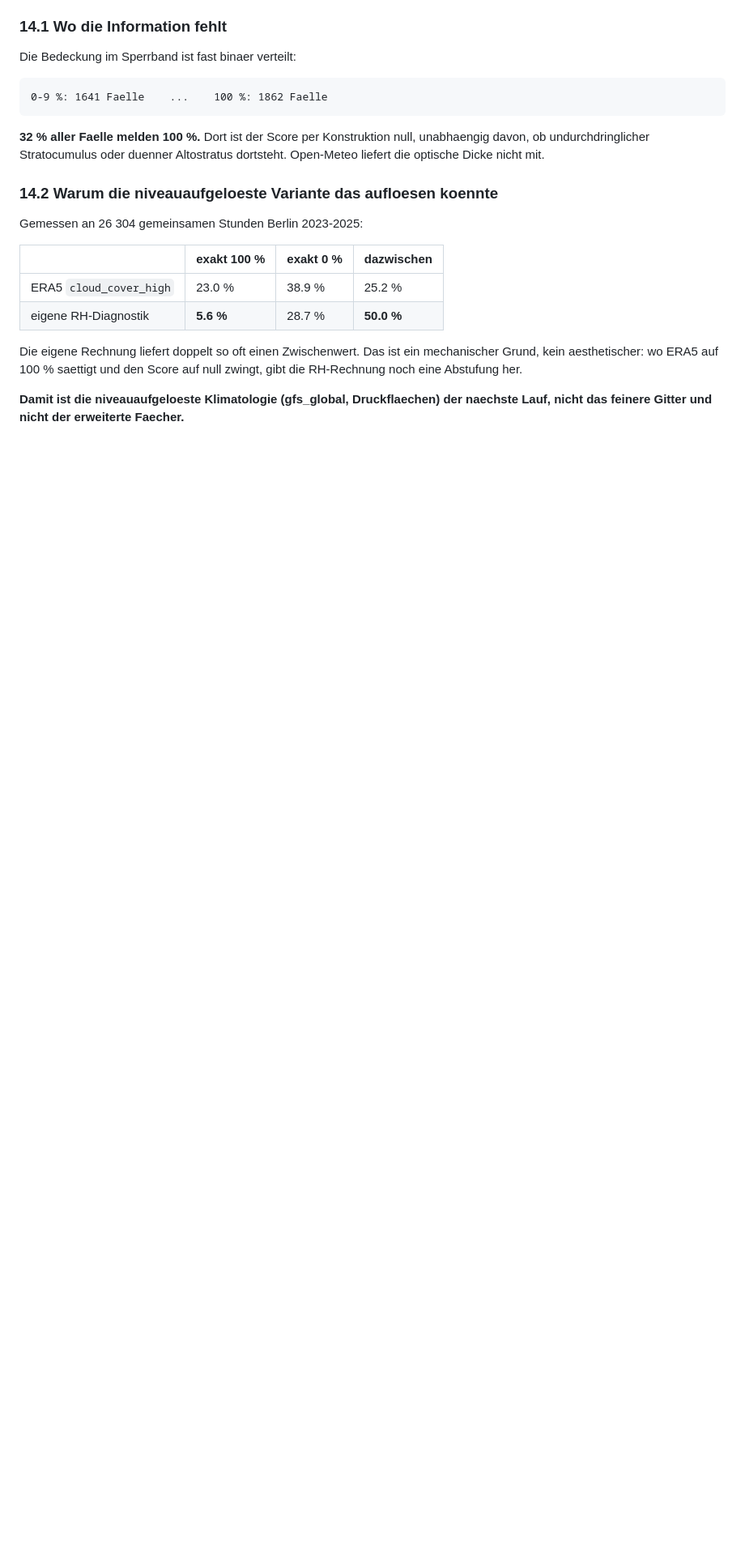
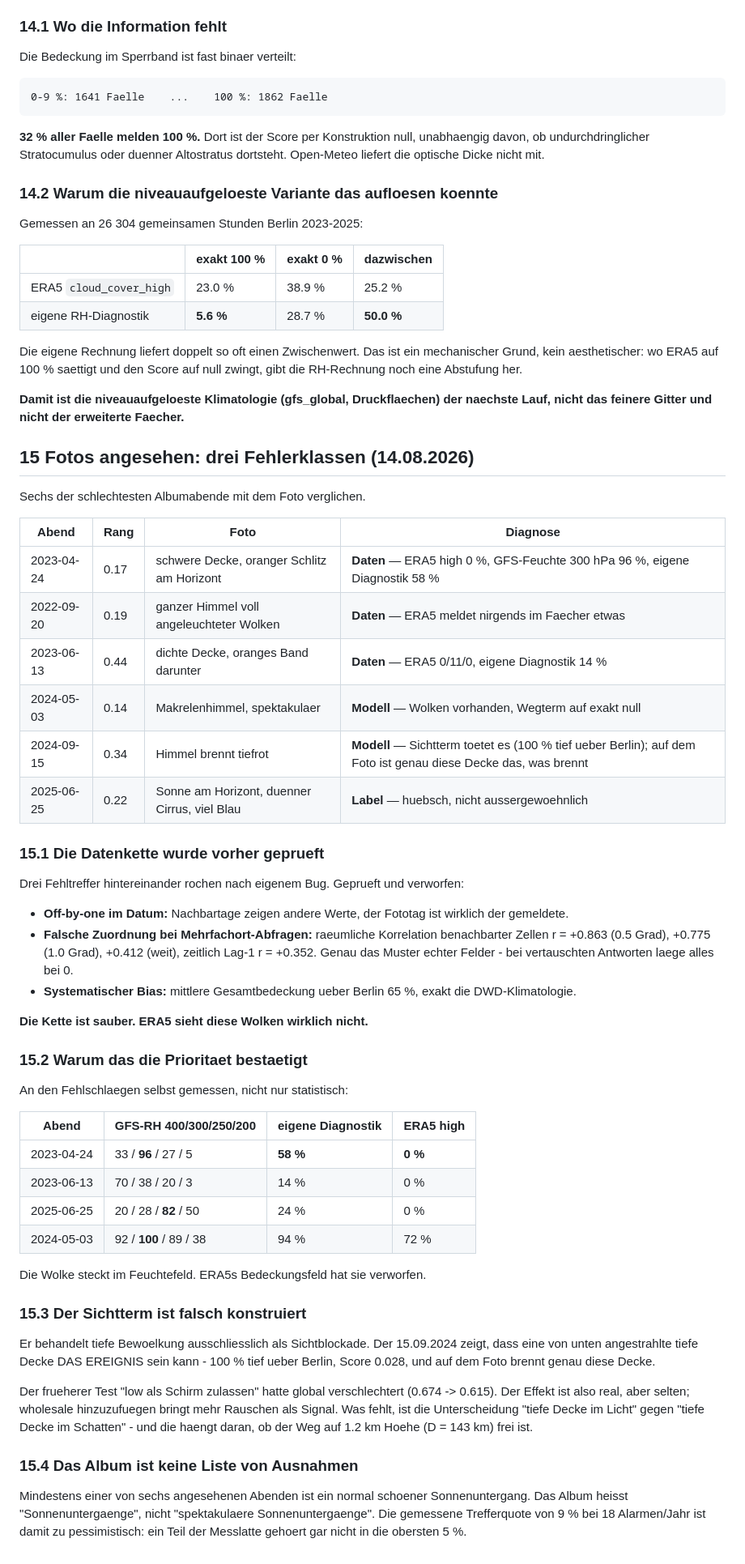
Before and after one commit to Xindaan/streulicht, a Markdown page: docs/befunde-e1.md, the part around the change. Shown at 81% size. Rendered like a GitHub page; blank space fills up the shorter version.

Commit message:
Fotos angesehen: drei Fehlerklassen statt zwei
Sechs der schlechtesten Albumabende mit dem Foto verglichen. Drei
Datenfehler (ERA5 meldet fast klar, Foto zeigt vollen Himmel), zwei
Modellfehler (Wegterm bzw. Sichtterm toetet ein reales Ereignis), einer
Label (huebsch, nicht aussergewoehnlich).

Datenkette vorher geprueft und freigesprochen: kein Off-by-one, raeumliche
Korrelation der Nachbarzellen r = +0.863, Gesamtbedeckung 65 % wie DWD.

Prioritaet an den Fehlschlaegen selbst bestaetigt: am 2023-04-24 meldet ERA5
0 % hohe Bewoelkung, waehrend die Feuchte auf 300 hPa bei 96 % steht und die
eigene Diagnostik 58 % ergibt. Die Wolke steckt im Feuchtefeld.

Neuer Befund: der Sichtterm ist falsch konstruiert. Eine von unten
angestrahlte tiefe Decke kann das Ereignis sein (15.09.2024), er behandelt
sie ausschliesslich als Blockade.

Co-Authored-By: Claude Fable 5 <noreply@anthropic.com>

```diff
--- a/docs/befunde-e1.md
+++ b/docs/befunde-e1.md
@@ -672,3 +672,66 @@ Score auf null zwingt, gibt die RH-Rechnung noch eine Abstufung her.
 
 **Damit ist die niveauaufgeloeste Klimatologie (gfs_global, Druckflaechen)
 der naechste Lauf, nicht das feinere Gitter und nicht der erweiterte Faecher.**
+
+## 15 Fotos angesehen: drei Fehlerklassen (14.08.2026)
+
+Sechs der schlechtesten Albumabende mit dem Foto verglichen.
+
+| Abend | Rang | Foto | Diagnose |
+|---|---|---|---|
+| 2023-04-24 | 0.17 | schwere Decke, oranger Schlitz am Horizont | **Daten** — ERA5 high 0 %, GFS-Feuchte 300 hPa 96 %, eigene Diagnostik 58 % |
+| 2022-09-20 | 0.19 | ganzer Himmel voll angeleuchteter Wolken | **Daten** — ERA5 meldet nirgends im Faecher etwas |
+| 2023-06-13 | 0.44 | dichte Decke, oranges Band darunter | **Daten** — ERA5 0/11/0, eigene Diagnostik 14 % |
+| 2024-05-03 | 0.14 | Makrelenhimmel, spektakulaer | **Modell** — Wolken vorhanden, Wegterm auf exakt null |
+| 2024-09-15 | 0.34 | Himmel brennt tiefrot | **Modell** — Sichtterm toetet es (100 % tief ueber Berlin); auf dem Foto ist genau diese Decke das, was brennt |
+| 2025-06-25 | 0.22 | Sonne am Horizont, duenner Cirrus, viel Blau | **Label** — huebsch, nicht aussergewoehnlich |
+
+### 15.1 Die Datenkette wurde vorher geprueft
+
+Drei Fehltreffer hintereinander rochen nach eigenem Bug.  Geprueft und
+verworfen:
+
+- **Off-by-one im Datum:** Nachbartage zeigen andere Werte, der Fototag ist
+  wirklich der gemeldete.
+- **Falsche Zuordnung bei Mehrfachort-Abfragen:** raeumliche Korrelation
+  benachbarter Zellen r = +0.863 (0.5 Grad), +0.775 (1.0 Grad), +0.412 (weit),
+  zeitlich Lag-1 r = +0.352.  Genau das Muster echter Felder - bei
+  vertauschten Antworten laege alles bei 0.
+- **Systematischer Bias:** mittlere Gesamtbedeckung ueber Berlin 65 %, exakt
+  die DWD-Klimatologie.
+
+**Die Kette ist sauber.  ERA5 sieht diese Wolken wirklich nicht.**
+
+### 15.2 Warum das die Prioritaet bestaetigt
+
+An den Fehlschlaegen selbst gemessen, nicht nur statistisch:
+
+| Abend | GFS-RH 400/300/250/200 | eigene Diagnostik | ERA5 high |
+|---|---|---|---|
+| 2023-04-24 | 33 / **96** / 27 / 5 | **58 %** | **0 %** |
+| 2023-06-13 | 70 / 38 / 20 / 3 | 14 % | 0 % |
+| 2025-06-25 | 20 / 28 / **82** / 50 | 24 % | 0 % |
+| 2024-05-03 | 92 / **100** / 89 / 38 | 94 % | 72 % |
+
+Die Wolke steckt im Feuchtefeld.  ERA5s Bedeckungsfeld hat sie verworfen.
+
+### 15.3 Der Sichtterm ist falsch konstruiert
+
+Er behandelt tiefe Bewoelkung ausschliesslich als Sichtblockade.  Der
+15.09.2024 zeigt, dass eine von unten angestrahlte tiefe Decke DAS EREIGNIS
+sein kann - 100 % tief ueber Berlin, Score 0.028, und auf dem Foto brennt
+genau diese Decke.
+
+Der frueherer Test "low als Schirm zulassen" hatte global verschlechtert
+(0.674 -> 0.615).  Der Effekt ist also real, aber selten; wholesale
+hinzuzufuegen bringt mehr Rauschen als Signal.  Was fehlt, ist die
+Unterscheidung "tiefe Decke im Licht" gegen "tiefe Decke im Schatten" - und
+die haengt daran, ob der Weg auf 1.2 km Hoehe (D = 143 km) frei ist.
+
+### 15.4 Das Album ist keine Liste von Ausnahmen
+
+Mindestens einer von sechs angesehenen Abenden ist ein normal schoener
+Sonnenuntergang.  Das Album heisst "Sonnenuntergaenge", nicht "spektakulaere
+Sonnenuntergaenge".  Die gemessene Trefferquote von 9 % bei 18 Alarmen/Jahr
+ist damit zu pessimistisch: ein Teil der Messlatte gehoert gar nicht in die
+obersten 5 %.
```
